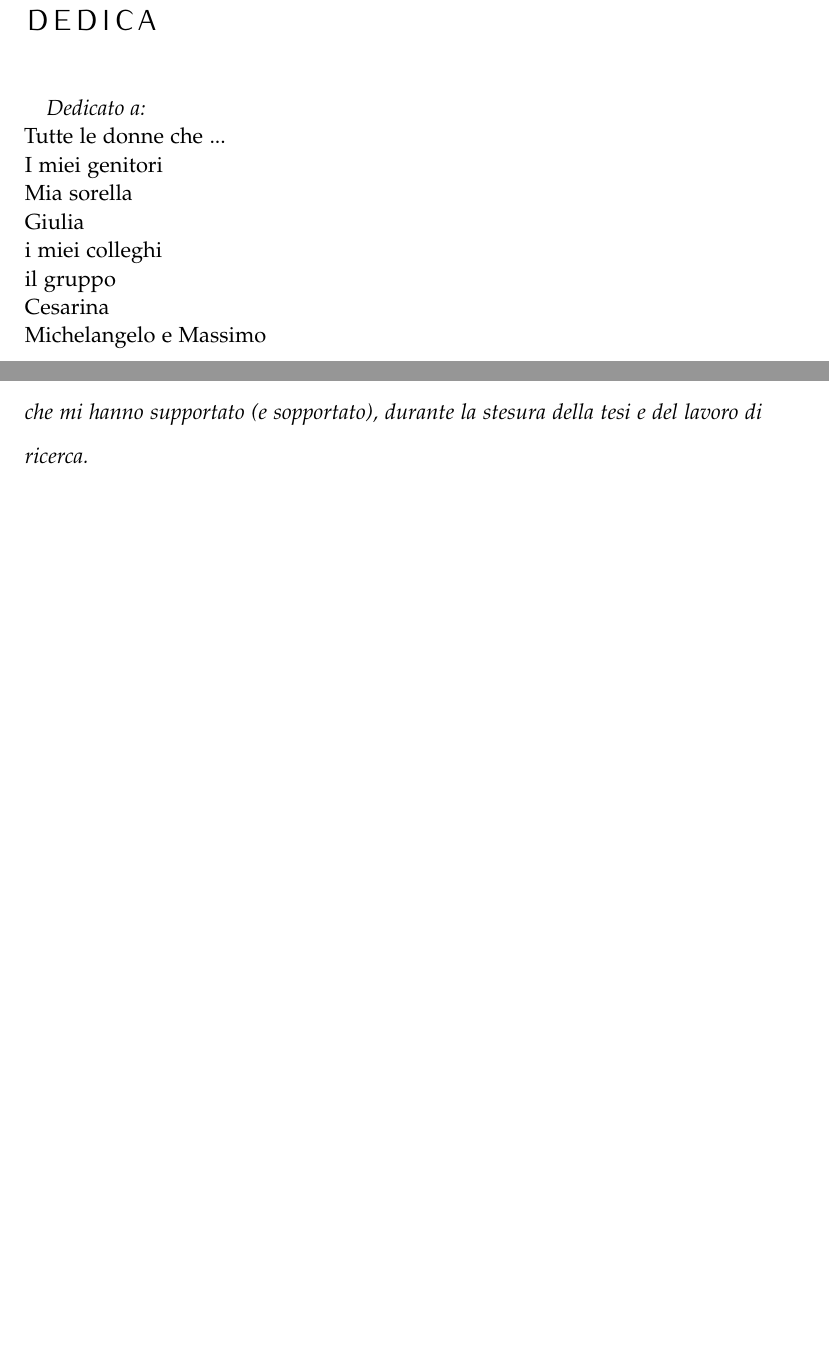
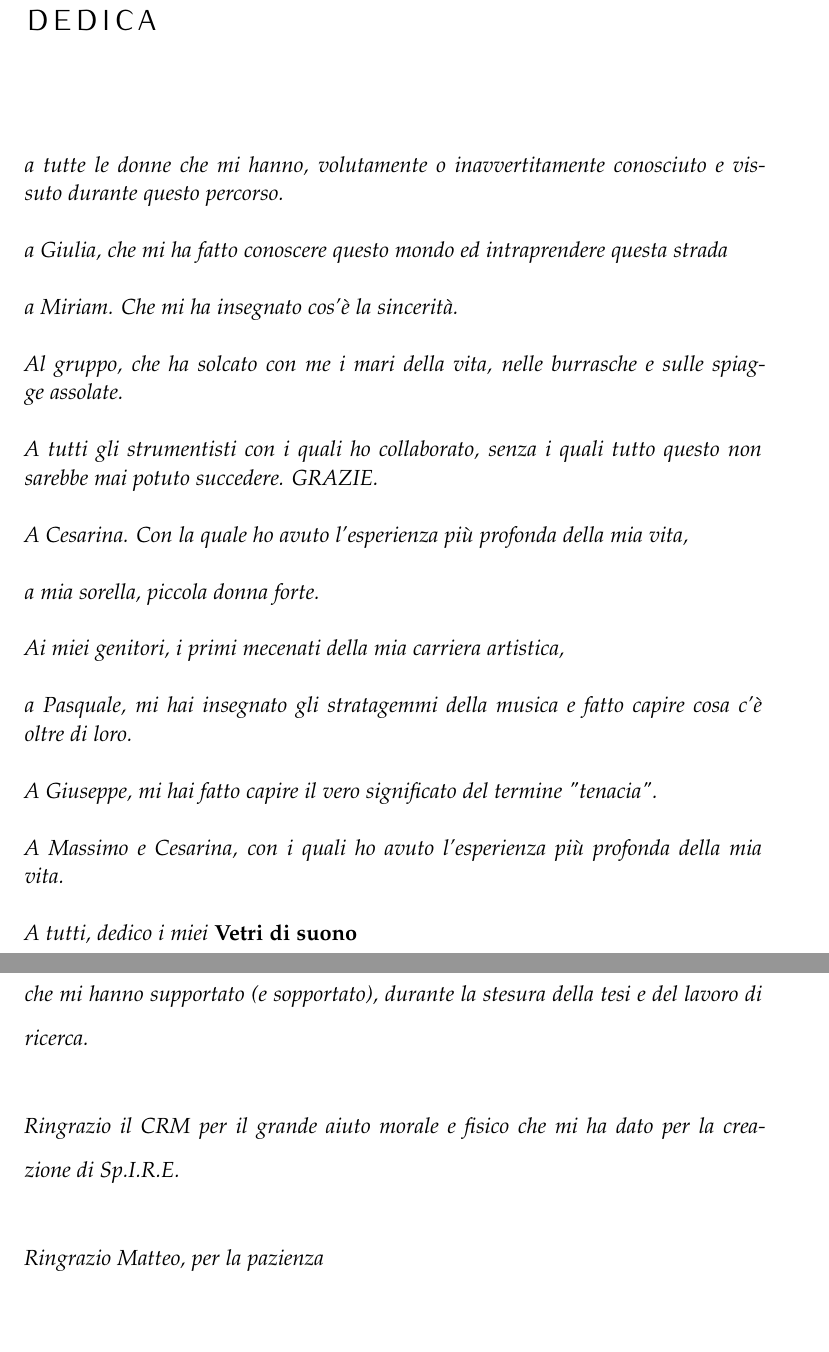
Before and after one commit to MichelePapa/Tesi_diploma, a LaTeX thesis (Tesi_Vitres_de_son/2018-03-26-papa-vitres-de-son_solofronte.tex, which reads Tesi_Vitres_de_son/FrontBackMatter/Dedica.tex, Tesi_Vitres_de_son/FrontBackMatter/Ringraziamenti.tex): two parts of pages 3 and 55 of 55, joined at a grey line, cut so that both start at the same text, the shorter picture padded with empty space. Compiled offline with pdfLaTeX.

Commit message:
ultime modifiche sispera

```diff
--- a/Tesi_Vitres_de_son/FrontBackMatter/Dedica.tex
+++ b/Tesi_Vitres_de_son/FrontBackMatter/Dedica.tex
@@ -8,12 +8,30 @@
 
 \pdfbookmark{Dedica}{Dedica}
 
-\textit{Dedicato a:}\\
-Tutte le donne che ...\\
-I miei genitori\\
-Mia sorella\\
-Giulia\\
-i miei colleghi\\
-il gruppo\\
-Cesarina\\
-Michelangelo e Massimo
+\textit{
+\\
+\\
+a tutte le donne che mi hanno, volutamente o inavvertitamente conosciuto e vissuto durante questo percorso. \\
+\\
+a Giulia, che mi ha fatto conoscere questo mondo ed intraprendere questa strada \\
+\\
+a Miriam. Che mi ha insegnato cos'è la sincerità. \\
+\\
+Al gruppo, che ha solcato con me i mari della vita, nelle burrasche e sulle spiagge assolate. \\
+\\
+A tutti gli strumentisti con i quali ho collaborato, senza i quali tutto questo non sarebbe mai potuto succedere. GRAZIE. \\
+\\
+A Cesarina. Con la quale ho avuto l'esperienza più profonda della mia vita, \\
+\\
+a mia sorella, piccola donna forte. \\
+\\
+Ai miei genitori, i primi mecenati della mia carriera artistica, \\
+\\
+a Pasquale, mi hai insegnato gli stratagemmi della musica e fatto capire cosa c'è oltre di loro. \\
+\\
+A Giuseppe, mi hai fatto capire il vero significato del termine "tenacia". \\
+\\
+A Massimo e Cesarina, con i quali ho avuto l'esperienza più profonda della mia vita. \\
+\\
+A tutti, dedico i miei} \textbf{Vetri di suono} \\
+\\
--- a/Tesi_Vitres_de_son/FrontBackMatter/Ringraziamenti.tex
+++ b/Tesi_Vitres_de_son/FrontBackMatter/Ringraziamenti.tex
@@ -10,3 +10,9 @@
 \pdfbookmark{Ringraziamenti}{Ringraziamenti}
 
 \textit{I più vivi ringraziamenti a tutti i colleghi ed i maestri della} \textbf{Scuola di musica elettronica} \textit{del Conservatorio di Santa Cecilia \\ che mi hanno supportato (e sopportato), durante la stesura della tesi e del lavoro di ricerca.}
+\\
+\\
+\textit{Ringrazio il CRM per il grande aiuto morale e fisico che mi ha dato per la creazione di Sp.I.R.E.}
+\\
+\\
+\textit{Ringrazio Matteo, per la pazienza}
```
Also changed, not shown: Tesi_Vitres_de_son/Chapters/Capitolo03.tex (+1 -1 lines).
